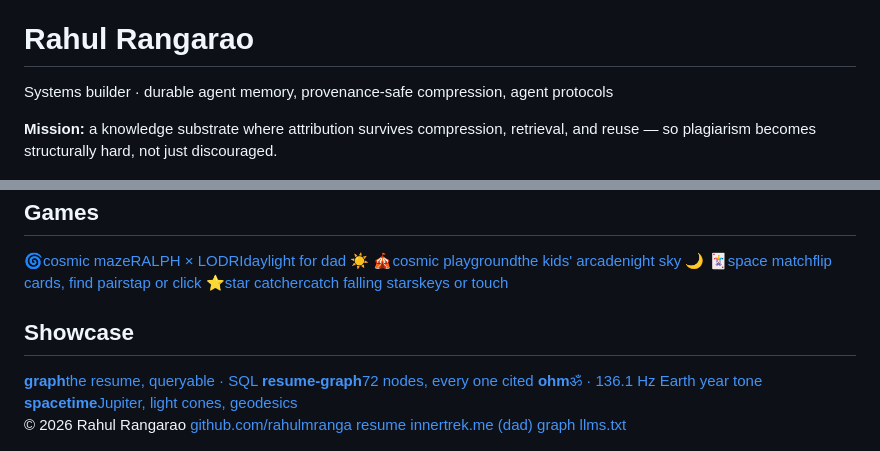
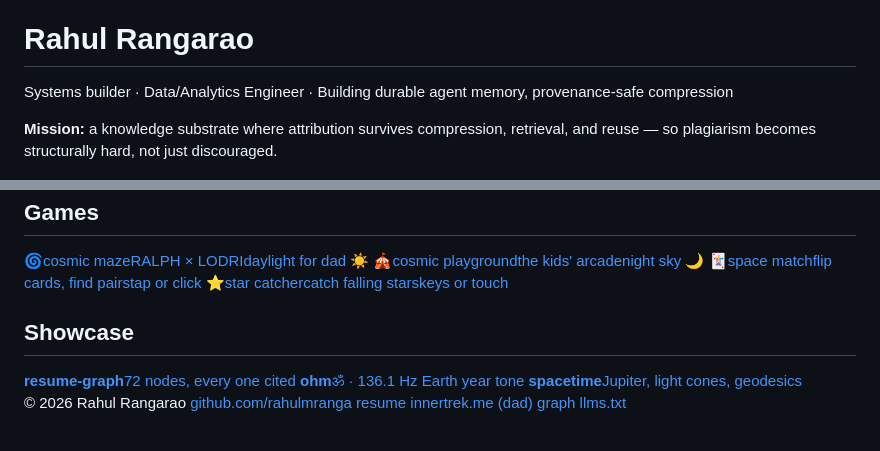
Before and after one commit to rahulmranga/rahulmranga, a Markdown page: README.md, 2 parts joined by grey strips. Drawn GitHub-style.

```diff
--- a/README.md
+++ b/README.md
@@ -12,7 +12,7 @@
     <div class="hero">
       <div>
         <h1>Rahul Rangarao</h1>
-        <p class="tagline">Systems builder · durable agent memory, provenance-safe compression, agent protocols</p>
+        <p class="tagline">Systems builder · Data/Analytics Engineer · Building durable agent memory, provenance-safe compression </p>
         <p class="mission"><strong>Mission:</strong> a knowledge substrate where attribution survives compression, retrieval, and reuse — so plagiarism becomes structurally hard, not just discouraged.</p>
         <div class="profile-links" aria-label="Profiles elsewhere">
           <a href="https://github.com/rahulmranga"><img src="https://img.shields.io/badge/GitHub-rahulmranga-181717?style=flat&logo=github&logoColor=white" alt="GitHub: rahulmranga"></a>
@@ -72,7 +72,6 @@
     <section class="content-section" aria-labelledby="showcase-heading">
       <h2 id="showcase-heading">Showcase</h2>
       <div class="showcase-grid">
-        <a href="/app"><strong>graph</strong><span>the resume, queryable · SQL</span></a>
         <a href="/artifacts/resume-graph.html"><strong>resume-graph</strong><span>72 nodes, every one cited</span></a>
         <a href="/artifacts/ohm.html"><strong>ohm</strong><span>ॐ · 136.1 Hz Earth year tone</span></a>
         <a href="/artifacts/spacetime.html"><strong>spacetime</strong><span>Jupiter, light cones, geodesics</span></a>
```
